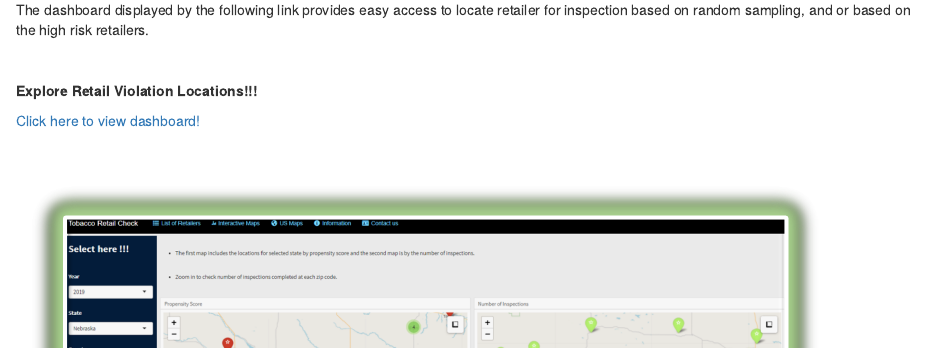
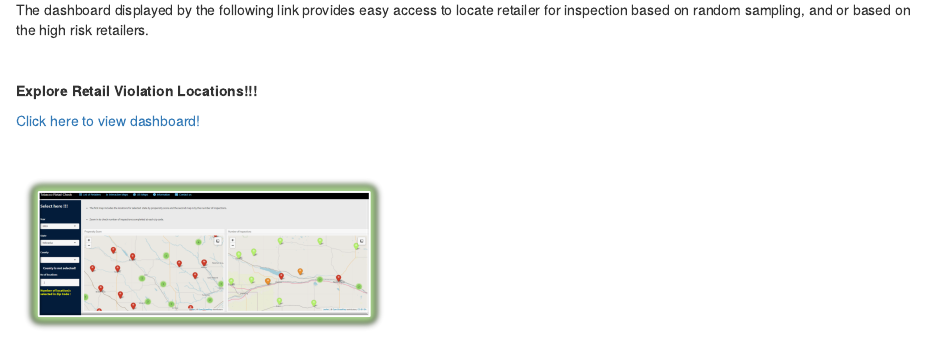
Before and after one commit to niroshar/RetailModeling, an R Markdown document (index.Rmd): the page in a window 1100 px wide, from 910 px down. Rendered offline with R 4.5, knitr and Pandoc, with nearby package versions; drawn as R Markdown's standard HTML page in place of the format the file asks for.

Commit message:
new image addded.

````diff
--- a/index.Rmd
+++ b/index.Rmd
@@ -64,5 +64,5 @@ The dashboard displayed by the following link provides easy access to locate ret
 
 ```{r fig.height=500}
 # knitr::include_graphics("images/dashboard.png")
-knitr::include_graphics("images/dash_map.png")
+knitr::include_graphics("images/dash_map_red.png")
 ```
````
Also changed, not shown: docs/search.json, images/dash_map_red.png (added), 2 other files.
